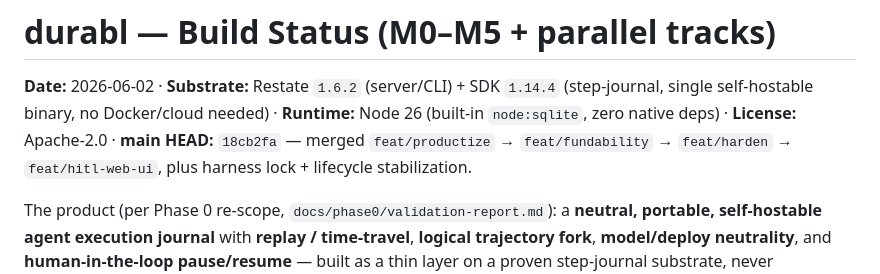
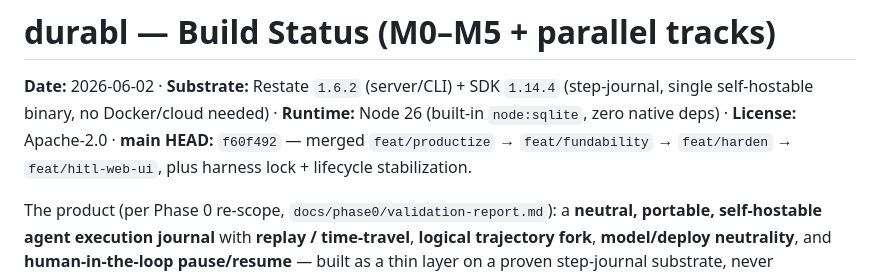
Before and after one commit to asklokesh/durabl, a Markdown page: docs/build-status.md, the part around the change. Drawn GitHub-style.

Commit message:
docs: sync build-status main HEAD pointer.
Co-authored-by: Cursor <cursoragent@cursor.com>

```diff
--- a/docs/build-status.md
+++ b/docs/build-status.md
@@ -3,7 +3,7 @@
 **Date:** 2026-06-02 · **Substrate:** Restate `1.6.2` (server/CLI) + SDK `1.14.4`
 (step-journal, single self-hostable binary, no Docker/cloud needed) · **Runtime:**
 Node 26 (built-in `node:sqlite`, zero native deps) · **License:** Apache-2.0 ·
-**main HEAD:** `18cb2fa` — merged `feat/productize` → `feat/fundability` → `feat/harden` → `feat/hitl-web-ui`, plus harness lock + lifecycle stabilization.
+**main HEAD:** `f60f492` — merged `feat/productize` → `feat/fundability` → `feat/harden` → `feat/hitl-web-ui`, plus harness lock + lifecycle stabilization.
 
 The product (per Phase 0 re-scope, `docs/phase0/validation-report.md`): a
 **neutral, portable, self-hostable agent execution journal** with **replay /
```
